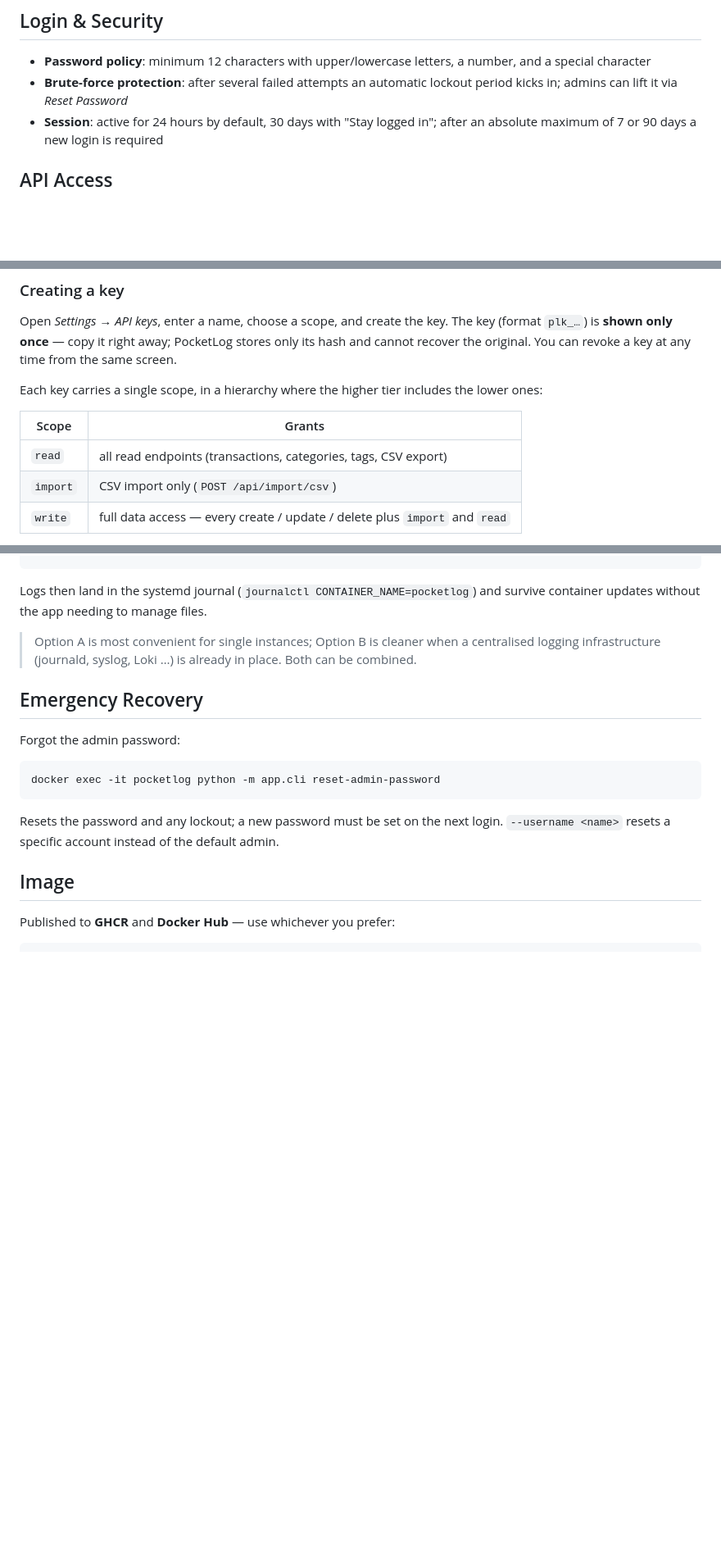
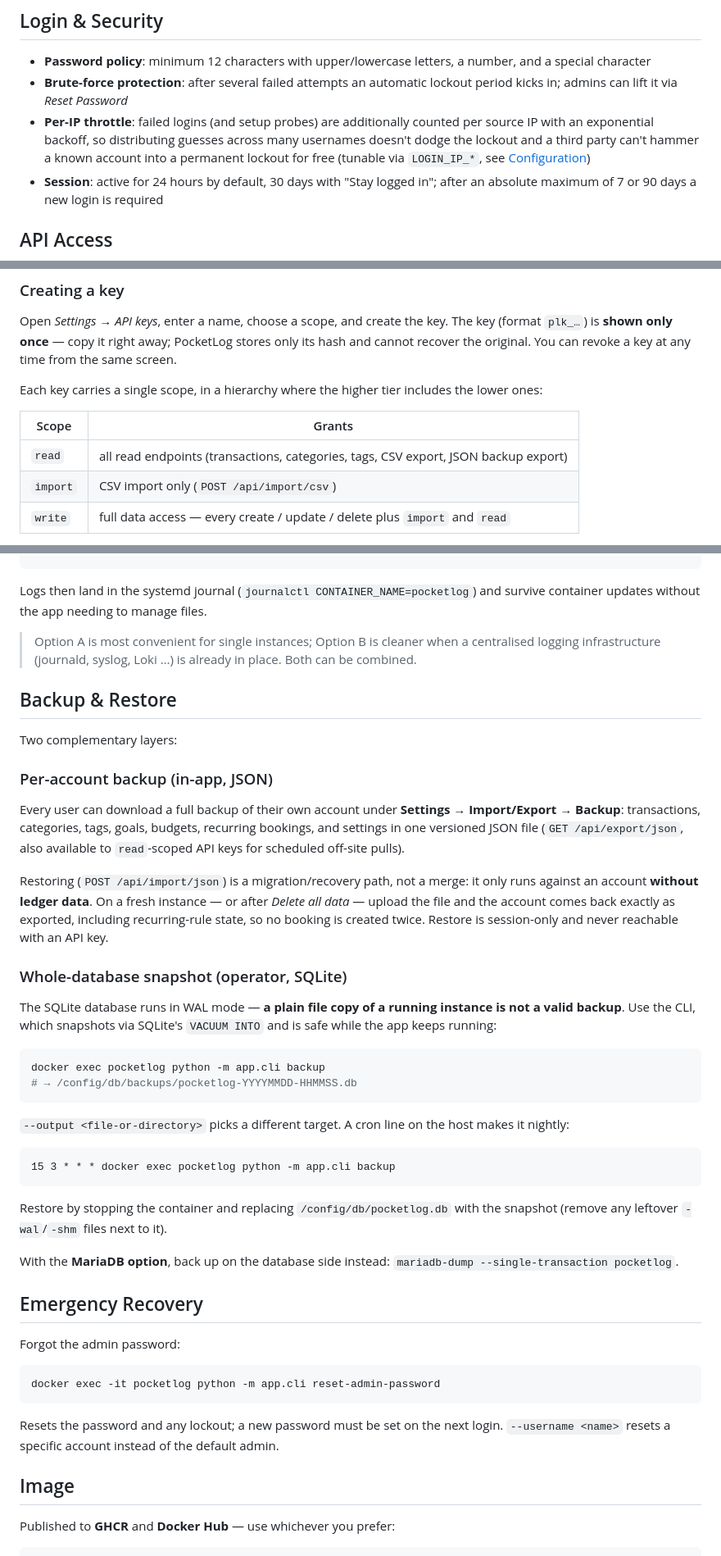
Before and after one commit to anym001/pocketlog, a Markdown page: README.md, 3 parts joined by grey strips. Shown at 82% size. Rendered like a GitHub page; blank space fills up the shorter version.

Commit message:
Document backup workflows and per-IP login throttle
Co-Authored-By: Claude Fable 5 <noreply@anthropic.com>
Claude-Session: https://claude.ai/code/session_01FuDA9DYHoeMkgJCejuW6Yw

````diff
--- a/README.md
+++ b/README.md
@@ -235,6 +239,10 @@ untrusted networks.
   and a special character
 - **Brute-force protection**: after several failed attempts an automatic lockout period
   kicks in; admins can lift it via _Reset Password_
+- **Per-IP throttle**: failed logins (and setup probes) are additionally counted per
+  source IP with an exponential backoff, so distributing guesses across many usernames
+  doesn't dodge the lockout and a third party can't hammer a known account into a
+  permanent lockout for free (tunable via `LOGIN_IP_*`, see [Configuration](#configuration))
 - **Session**: active for 24 hours by default, 30 days with "Stay logged in";
   after an absolute maximum of 7 or 90 days a new login is required
 
@@ -257,7 +265,7 @@ the lower ones:
 
 | Scope | Grants |
 |---|---|
-| `read` | all read endpoints (transactions, categories, tags, CSV export) |
+| `read` | all read endpoints (transactions, categories, tags, CSV export, JSON backup export) |
 | `import` | CSV import only (`POST /api/import/csv`) |
 | `write` | full data access — every create / update / delete plus `import` and `read` |
 
@@ -358,6 +366,48 @@ survive container updates without the app needing to manage files.
 > centralised logging infrastructure (journald, syslog, Loki …) is already in place.
 > Both can be combined.
 
+## Backup & Restore
+
+Two complementary layers:
+
+### Per-account backup (in-app, JSON)
+
+Every user can download a full backup of their own account under
+**Settings → Import/Export → Backup**: transactions, categories, tags, goals,
+budgets, recurring bookings, and settings in one versioned JSON file
+(`GET /api/export/json`, also available to `read`-scoped API keys for
+scheduled off-site pulls).
+
+Restoring (`POST /api/import/json`) is a migration/recovery path, not a merge:
+it only runs against an account **without ledger data**. On a fresh instance —
+or after *Delete all data* — upload the file and the account comes back
+exactly as exported, including recurring-rule state, so no booking is created
+twice. Restore is session-only and never reachable with an API key.
+
+### Whole-database snapshot (operator, SQLite)
+
+The SQLite database runs in WAL mode — **a plain file copy of a running
+instance is not a valid backup**. Use the CLI, which snapshots via SQLite's
+`VACUUM INTO` and is safe while the app keeps running:
+
+```bash
+docker exec pocketlog python -m app.cli backup
+# → /config/db/backups/pocketlog-YYYYMMDD-HHMMSS.db
+```
+
+`--output <file-or-directory>` picks a different target. A cron line on the
+host makes it nightly:
+
+```cron
+15 3 * * * docker exec pocketlog python -m app.cli backup
+```
+
+Restore by stopping the container and replacing `/config/db/pocketlog.db`
+with the snapshot (remove any leftover `-wal`/`-shm` files next to it).
+
+With the **MariaDB option**, back up on the database side instead:
+`mariadb-dump --single-transaction pocketlog`.
+
 ## Emergency Recovery
 
 Forgot the admin password:
````
Also changed, not shown: other parts of README.md (+4 -0 lines), CLAUDE.md (+6 -3 lines).
